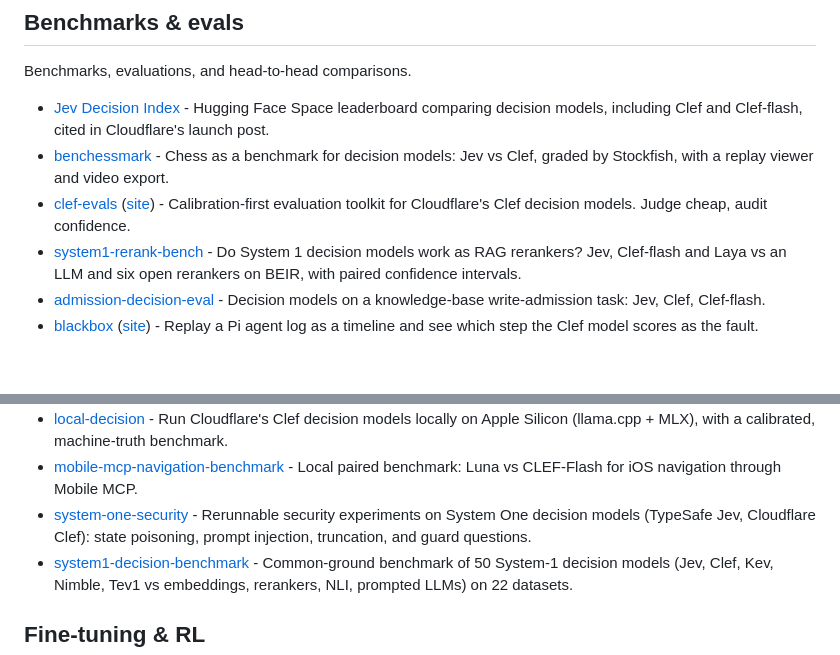
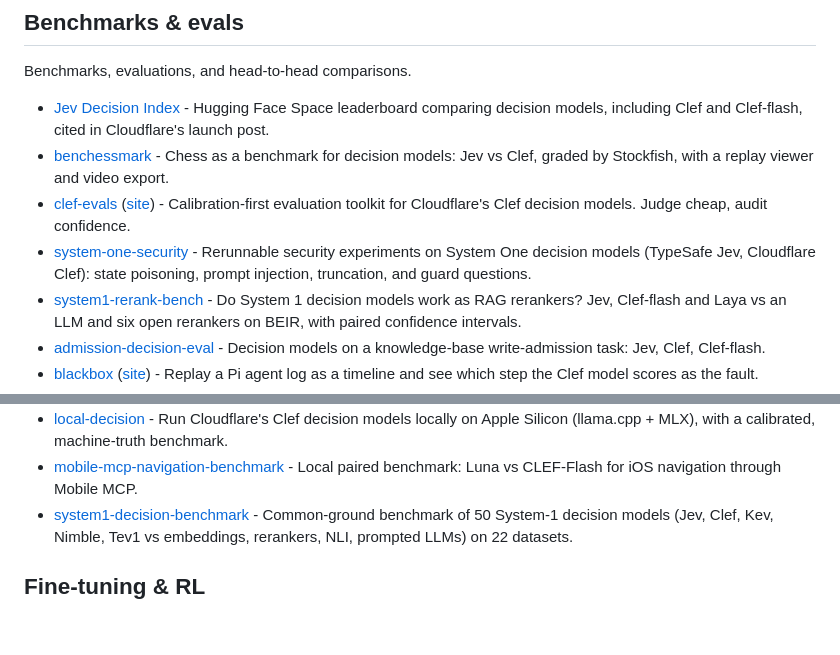
Before and after one commit to dragsoshuvo/awesome-clairic, a Markdown page: README.md, 2 parts joined by grey strips. Drawn GitHub-style; blank space fills up the shorter version.

Commit message:
chore: rebuild README

```diff
--- a/README.md
+++ b/README.md
@@ -127,6 +127,7 @@ Benchmarks, evaluations, and head-to-head comparisons.
 - [Jev Decision Index](https://huggingface.co/spaces/multimodalart/jev-decision-index) - Hugging Face Space leaderboard comparing decision models, including Clef and Clef-flash, cited in Cloudflare's launch post.
 - [benchessmark](https://github.com/ickas/benchessmark) - Chess as a benchmark for decision models: Jev vs Clef, graded by Stockfish, with a replay viewer and video export.
 - [clef-evals](https://github.com/Gjusev/clef-evals) ([site](https://pypi.org/project/clef-evals/)) - Calibration-first evaluation toolkit for Cloudflare's Clef decision models. Judge cheap, audit confidence.
+- [system-one-security](https://github.com/ankushchadha/system-one-security) - Rerunnable security experiments on System One decision models (TypeSafe Jev, Cloudflare Clef): state poisoning, prompt injection, truncation, and guard questions.
 - [system1-rerank-bench](https://github.com/dchristopoulos/system1-rerank-bench) - Do System 1 decision models work as RAG rerankers? Jev, Clef-flash and Laya vs an LLM and six open rerankers on BEIR, with paired confidence intervals.
 - [admission-decision-eval](https://github.com/nicia-ai/admission-decision-eval) - Decision models on a knowledge-base write-admission task: Jev, Clef, Clef-flash.
 - [blackbox](https://github.com/acoyfellow/blackbox) ([site](https://blackbox.coey.dev)) - Replay a Pi agent log as a timeline and see which step the Clef model scores as the fault.
@@ -136,7 +137,6 @@ Benchmarks, evaluations, and head-to-head comparisons.
 - [jev-vs-clef](https://github.com/rmax-ai/jev-vs-clef) - Head-to-head stress comparison of Jev (TypeSafe System One) vs Cloudflare Clef / Clef-flash decision models — launch-week 159-call battery, harness, and raw evidence.
 - [local-decision](https://github.com/mthomas100/local-decision) - Run Cloudflare's Clef decision models locally on Apple Silicon (llama.cpp + MLX), with a calibrated, machine-truth benchmark.
 - [mobile-mcp-navigation-benchmark](https://github.com/guhcostan/mobile-mcp-navigation-benchmark) - Local paired benchmark: Luna vs CLEF-Flash for iOS navigation through Mobile MCP.
-- [system-one-security](https://github.com/ankushchadha/system-one-security) - Rerunnable security experiments on System One decision models (TypeSafe Jev, Cloudflare Clef): state poisoning, prompt injection, truncation, and guard questions.
 - [system1-decision-benchmark](https://github.com/Sj0605-DataSci/system1-decision-benchmark) - Common-ground benchmark of 50 System-1 decision models (Jev, Clef, Kev, Nimble, Tev1 vs embeddings, rerankers, NLI, prompted LLMs) on 22 datasets.
 
 ## Fine-tuning & RL
```
Also changed, not shown: other parts of README.md (+1 -1 lines).
